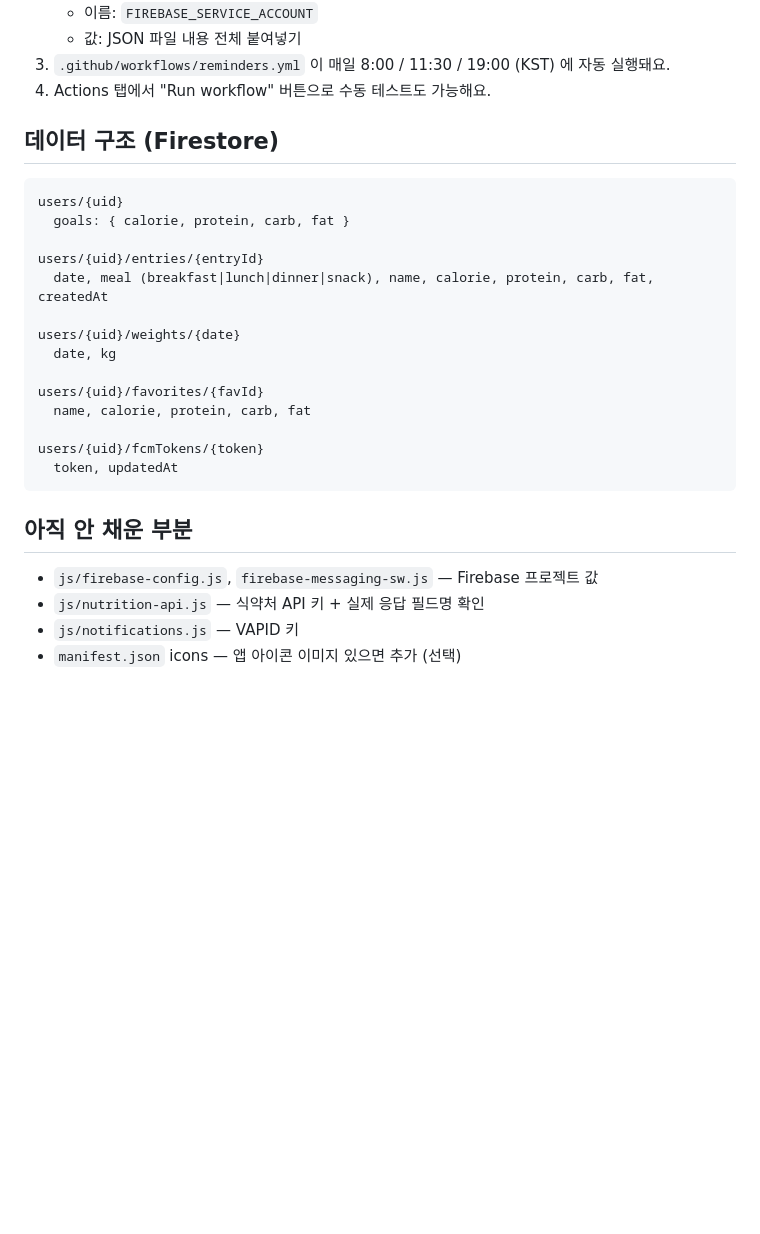
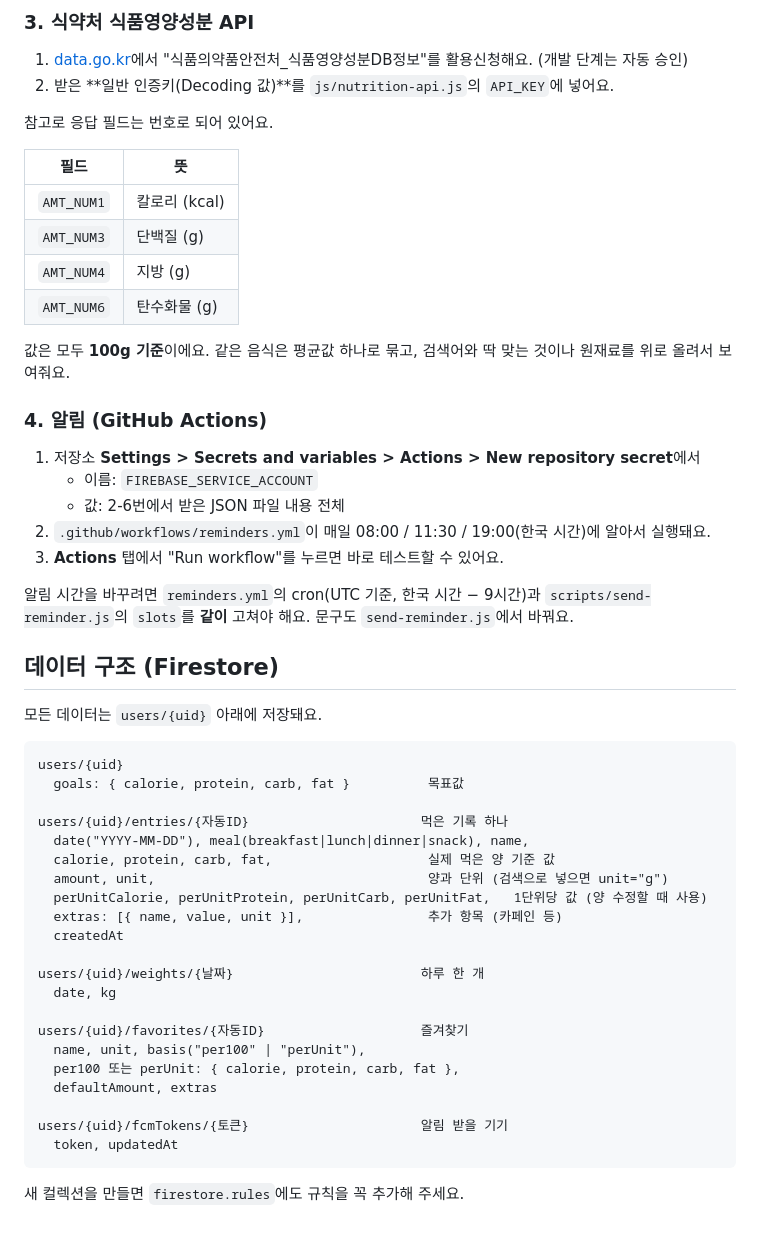
Before and after one commit to yeinariakim/EatsyLog, a Markdown page: README.md, the part around one of its changes. GitHub-like rendering; blank space fills up the shorter version.

````diff
--- a/README.md
+++ b/README.md
@@ -42,30 +83,56 @@ Settings > Pages 에서 배포 브랜치를 설정하면 `https://yeinariakim.gi
+### 3. 식약처 식품영양성분 API
+
+1. [data.go.kr](https://www.data.go.kr/data/15127578/openapi.do)에서 "식품의약품안전처_식품영양성분DB정보"를 활용신청해요. (개발 단계는 자동 승인)
+2. 받은 **일반 인증키(Decoding 값)**를 `js/nutrition-api.js`의 `API_KEY`에 넣어요.
+
+참고로 응답 필드는 번호로 되어 있어요.
+
+| 필드 | 뜻 |
+| --- | --- |
+| `AMT_NUM1` | 칼로리 (kcal) |
+| `AMT_NUM3` | 단백질 (g) |
+| `AMT_NUM4` | 지방 (g) |
+| `AMT_NUM6` | 탄수화물 (g) |
+
+값은 모두 **100g 기준**이에요. 같은 음식은 평균값 하나로 묶고, 검색어와 딱 맞는 것이나 원재료를 위로 올려서 보여줘요.
+
+### 4. 알림 (GitHub Actions)
+
+1. 저장소 **Settings > Secrets and variables > Actions > New repository secret**에서
    - 이름: `FIREBASE_SERVICE_ACCOUNT`
-   - 값: JSON 파일 내용 전체 붙여넣기
-3. `.github/workflows/reminders.yml` 이 매일 8:00 / 11:30 / 19:00 (KST) 에 자동 실행돼요.
-4. Actions 탭에서 "Run workflow" 버튼으로 수동 테스트도 가능해요.
+   - 값: 2-6번에서 받은 JSON 파일 내용 전체
+2. `.github/workflows/reminders.yml`이 매일 08:00 / 11:30 / 19:00(한국 시간)에 알아서 실행돼요.
+3. **Actions** 탭에서 "Run workflow"를 누르면 바로 테스트할 수 있어요.
+
+알림 시간을 바꾸려면 `reminders.yml`의 cron(UTC 기준, 한국 시간 − 9시간)과
+`scripts/send-reminder.js`의 `slots`를 **같이** 고쳐야 해요. 문구도 `send-reminder.js`에서 바꿔요.
 
 ## 데이터 구조 (Firestore)
 
+모든 데이터는 `users/{uid}` 아래에 저장돼요.
+
 ```
 users/{uid}
-  goals: { calorie, protein, carb, fat }
+  goals: { calorie, protein, carb, fat }          목표값
 
-users/{uid}/entries/{entryId}
-  date, meal (breakfast|lunch|dinner|snack), name, calorie, protein, carb, fat, createdAt
+users/{uid}/entries/{자동ID}                      먹은 기록 하나
+  date("YYYY-MM-DD"), meal(breakfast|lunch|dinner|snack), name,
+  calorie, protein, carb, fat,                    실제 먹은 양 기준 값
+  amount, unit,                                   양과 단위 (검색으로 넣으면 unit="g")
+  perUnitCalorie, perUnitProtein, perUnitCarb, perUnitFat,   1단위당 값 (양 수정할 때 사용)
+  extras: [{ name, value, unit }],                추가 항목 (카페인 등)
+  createdAt
 
-users/{uid}/weights/{date}
+users/{uid}/weights/{날짜}                        하루 한 개
   date, kg
 
-users/{uid}/favorites/{favId}
-  name, calorie, protein, carb, fat
+users/{uid}/favorites/{자동ID}                    즐겨찾기
+  name, unit, basis("per100" | "perUnit"),
+  per100 또는 perUnit: { calorie, protein, carb, fat },
+  defaultAmount, extras
 
-users/{uid}/fcmTokens/{token}
+users/{uid}/fcmTokens/{토큰}                      알림 받을 기기
   token, updatedAt
 ```
 
-## 아직 안 채운 부분
-
-- `js/firebase-config.js`, `firebase-messaging-sw.js` — Firebase 프로젝트 값
-- `js/nutrition-api.js` — 식약처 API 키 + 실제 응답 필드명 확인
-- `js/notifications.js` — VAPID 키
-- `manifest.json` icons — 앱 아이콘 이미지 있으면 추가 (선택)
+새 컬렉션을 만들면 `firestore.rules`에도 규칙을 꼭 추가해 주세요.
````
Also changed, not shown: other parts of README.md (+69 -28 lines).
